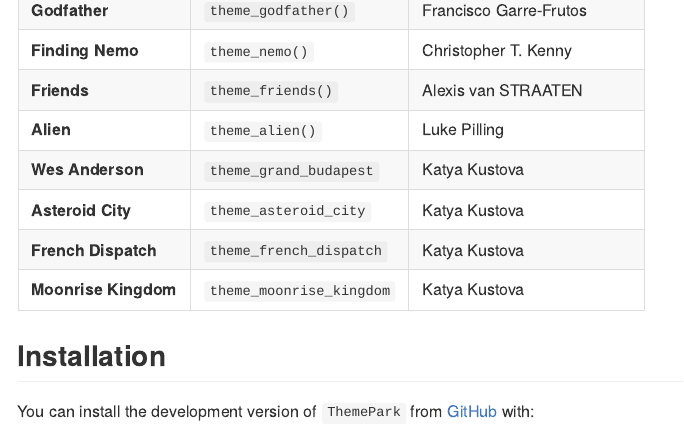
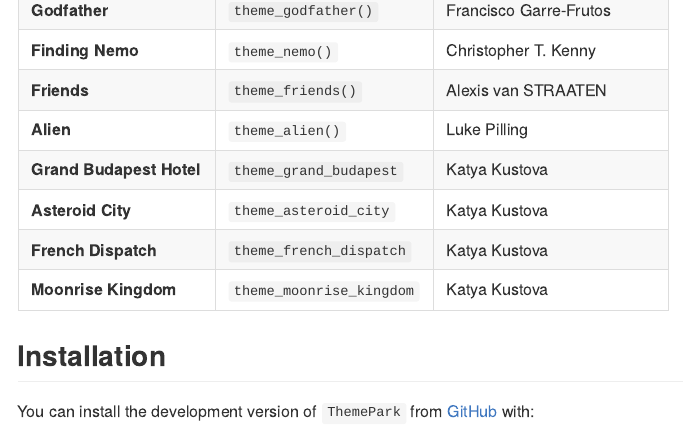
Before and after one commit to MatthewBJane/ThemePark, an R Markdown document (README.Rmd): the page in a window 1100 px wide, from 1220 px down. Rendered offline with R 4.5, knitr and Pandoc, with nearby package versions; some code elsewhere in the file could not run offline; long lines of code are wrapped.

Commit message:
Update README.Rmd

```diff
--- a/README.Rmd
+++ b/README.Rmd
@@ -51,10 +51,10 @@
 **Finding Nemo** | `theme_nemo()` | Christopher T. Kenny |
 **Friends** | `theme_friends()` | Alexis van STRAATEN |
 **Alien** | `theme_alien()` | Luke Pilling |
-**Wes Anderson**| `theme_grand_budapest`|Katya Kustova|
-**Asteroid City** | `theme_asteroid_city`|Katya Kustova|
-**French Dispatch** | `theme_french_dispatch`|Katya Kustova|
-**Moonrise Kingdom** | `theme_moonrise_kingdom`|Katya Kustova|
+**Grand Budapest Hotel**| `theme_grand_budapest` | Katya Kustova |
+**Asteroid City** | `theme_asteroid_city` | Katya Kustova |
+**French Dispatch** | `theme_french_dispatch`  | Katya Kustova |
+**Moonrise Kingdom** | `theme_moonrise_kingdom` | Katya Kustova |
 
 
 ## Installation
```
